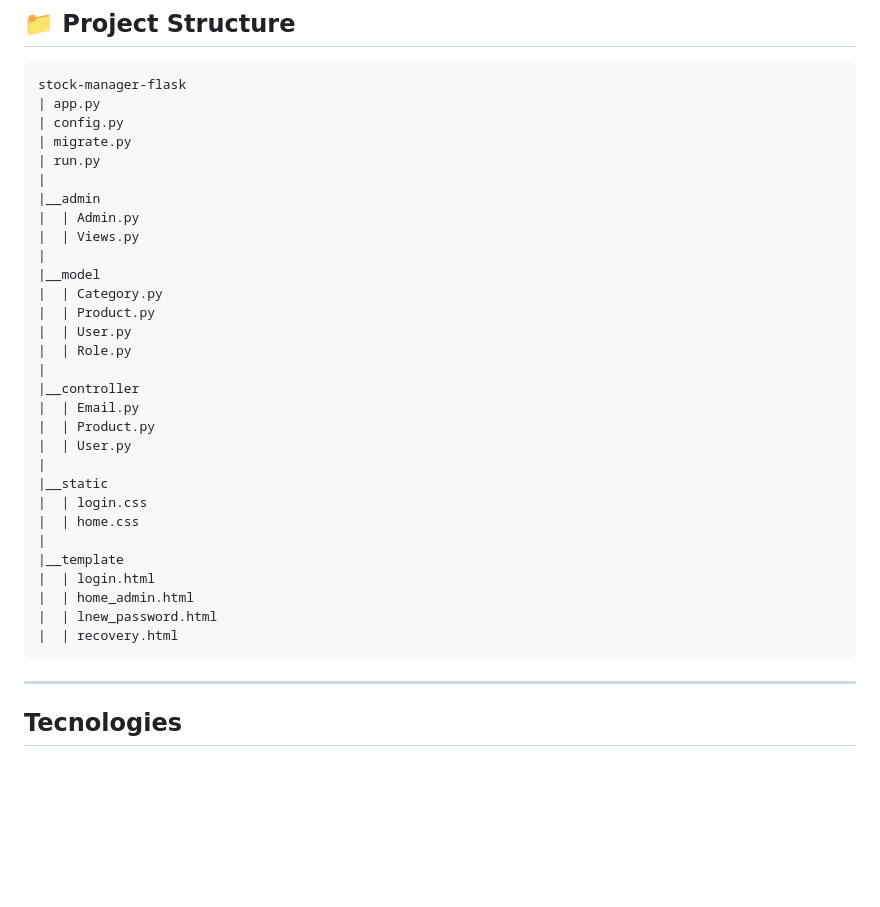
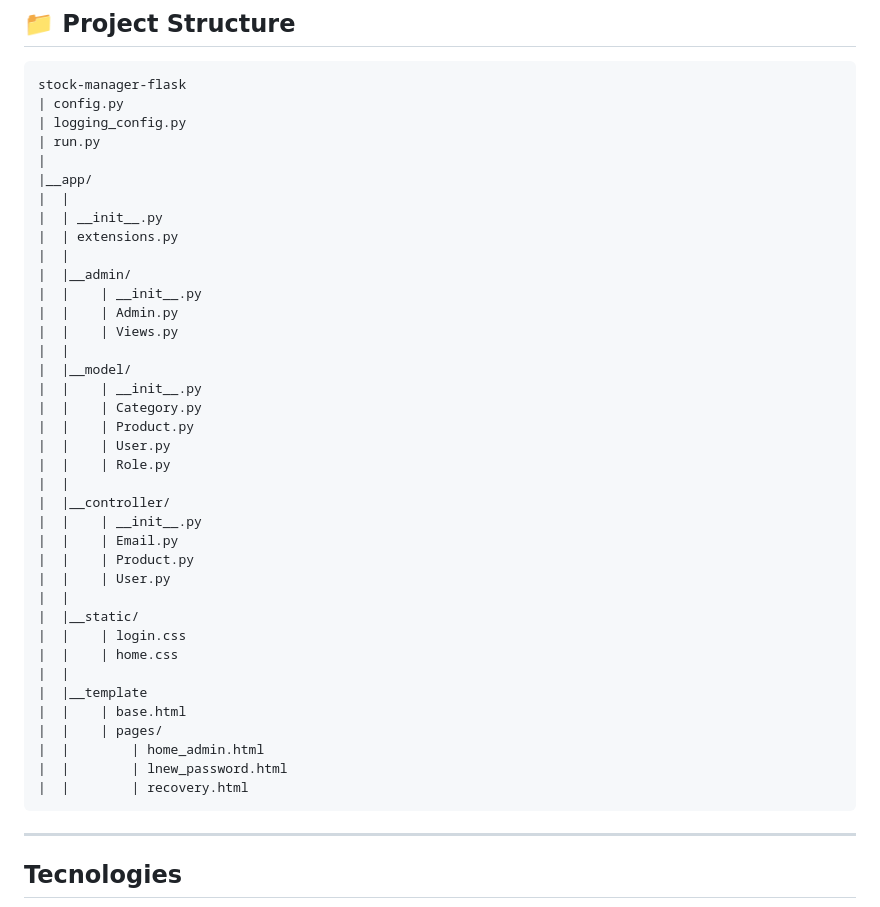
Before and after one commit to AdrianoR85/Stock-Manager-in-Flask, a Markdown page: README.md, the part around one of its changes. Rendered like a GitHub page; blank space fills up the shorter version.

````diff
--- a/README.md
+++ b/README.md
@@ -16,35 +16,43 @@ This project follows the book's content, with notes, example code, and some poss
 ## 📁 Project Structure
 ```bash
 stock-manager-flask
-| app.py
 | config.py
-| migrate.py
+| logging_config.py
 | run.py
 |
-|__admin
-|  | Admin.py
-|  | Views.py
-|
-|__model
-|  | Category.py
-|  | Product.py
-|  | User.py
-|  | Role.py
-|
-|__controller
-|  | Email.py
-|  | Product.py
-|  | User.py
-|
-|__static
-|  | login.css
-|  | home.css
-|
-|__template
-|  | login.html
-|  | home_admin.html
-|  | lnew_password.html
-|  | recovery.html
+|__app/
+|  |
+|  | __init__.py
+|  | extensions.py
+|  |
+|  |__admin/
+|  |    | __init__.py
+|  |    | Admin.py
+|  |    | Views.py
+|  |
+|  |__model/
+|  |    | __init__.py
+|  |    | Category.py
+|  |    | Product.py
+|  |    | User.py
+|  |    | Role.py
+|  |
+|  |__controller/
+|  |    | __init__.py
+|  |    | Email.py
+|  |    | Product.py
+|  |    | User.py
+|  |
+|  |__static/
+|  |    | login.css
+|  |    | home.css
+|  |
+|  |__template
+|  |    | base.html
+|  |    | pages/
+|  |        | home_admin.html
+|  |        | lnew_password.html
+|  |        | recovery.html
 ```
 ----------------------------------------------------------------------------------------------
 
````
Also changed, not shown: other parts of README.md (+0 -51 lines).
